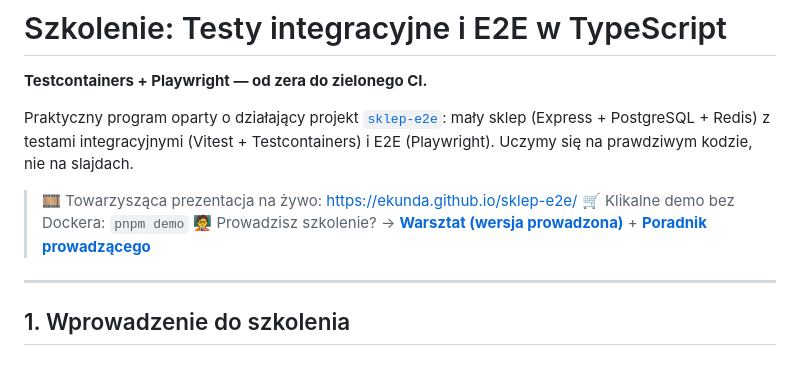
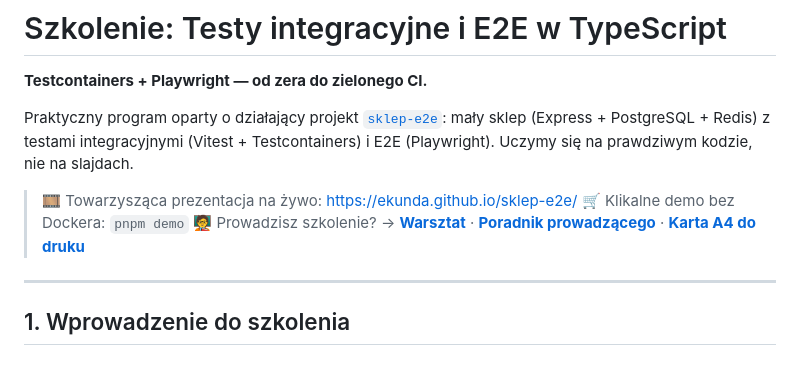
Before and after one commit to ekunda/sklep-e2e, a Markdown page: szkolenie/README.md, the part around the change. GitHub-like rendering.

Commit message:
docs(szkolenie): karta prowadzacego A4 + notka o galeziach demo
Co-Authored-By: Claude Opus 4.8 <noreply@anthropic.com>

```diff
--- a/szkolenie/README.md
+++ b/szkolenie/README.md
@@ -9,7 +9,7 @@ nie na slajdach.
 
 > 🎞️ Towarzysząca prezentacja na żywo: https://ekunda.github.io/sklep-e2e/
 > 🛒 Klikalne demo bez Dockera: `pnpm demo`
-> 🧑‍🏫 Prowadzisz szkolenie? → [**Warsztat (wersja prowadzona)**](WARSZTAT.md) + [**Poradnik prowadzącego**](PORADNIK-PROWADZACEGO.md)
+> 🧑‍🏫 Prowadzisz szkolenie? → [**Warsztat**](WARSZTAT.md) · [**Poradnik prowadzącego**](PORADNIK-PROWADZACEGO.md) · [**Karta A4 do druku**](KARTA-PROWADZACEGO.md)
 
 ---
 
```
Also changed, not shown: szkolenie/KARTA-PROWADZACEGO.md (added, +48 -0 lines), szkolenie/PORADNIK-PROWADZACEGO.md (+16 -0 lines).
